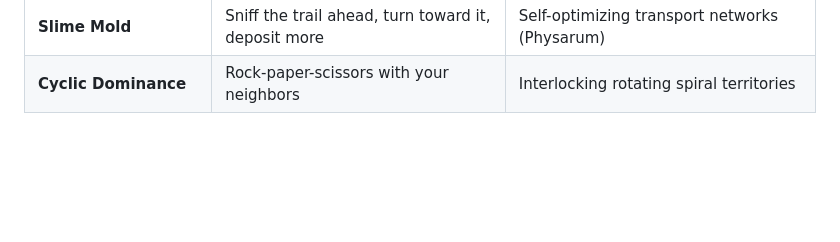
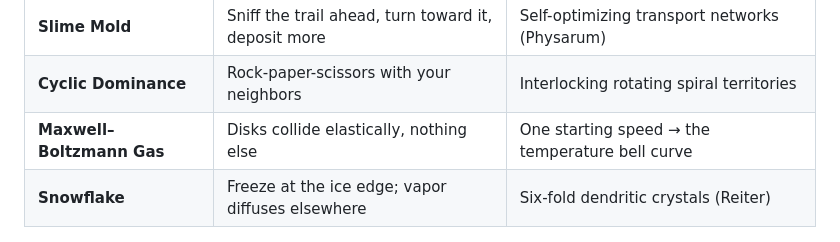
Before and after one commit to ahl-gram/emergence, a Markdown page: README.md, the part around the change. GitHub-like rendering; blank space fills up the shorter version.

```diff
--- a/README.md
+++ b/README.md
@@ -56,6 +56,8 @@ That makes these little worlds a useful intuition pump for any system of interac
 | **Turmites** | Langton's ant with one bit of memory | Tapestries, coral, and highways from 4-line programs |
 | **Slime Mold** | Sniff the trail ahead, turn toward it, deposit more | Self-optimizing transport networks (Physarum) |
 | **Cyclic Dominance** | Rock-paper-scissors with your neighbors | Interlocking rotating spiral territories |
+| **Maxwell–Boltzmann Gas** | Disks collide elastically, nothing else | One starting speed → the temperature bell curve |
+| **Snowflake** | Freeze at the ice edge; vapor diffuses elsewhere | Six-fold dendritic crystals (Reiter) |
 
 ![Cyclic dominance spirals](docs/screenshot-rps.png)
 
```
Also changed, not shown: docs/screenshot-snowflake.png (added), 5 other files.
